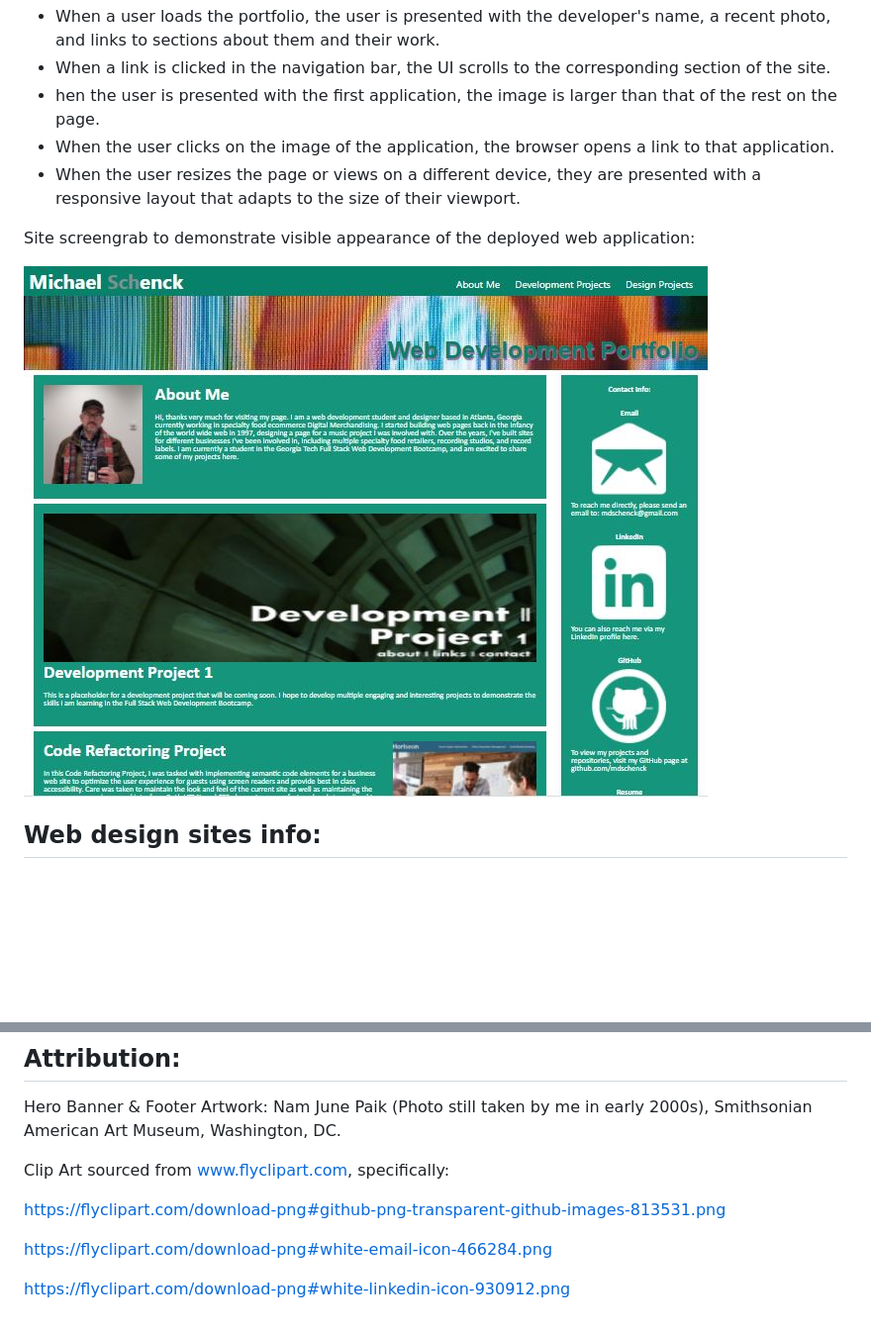
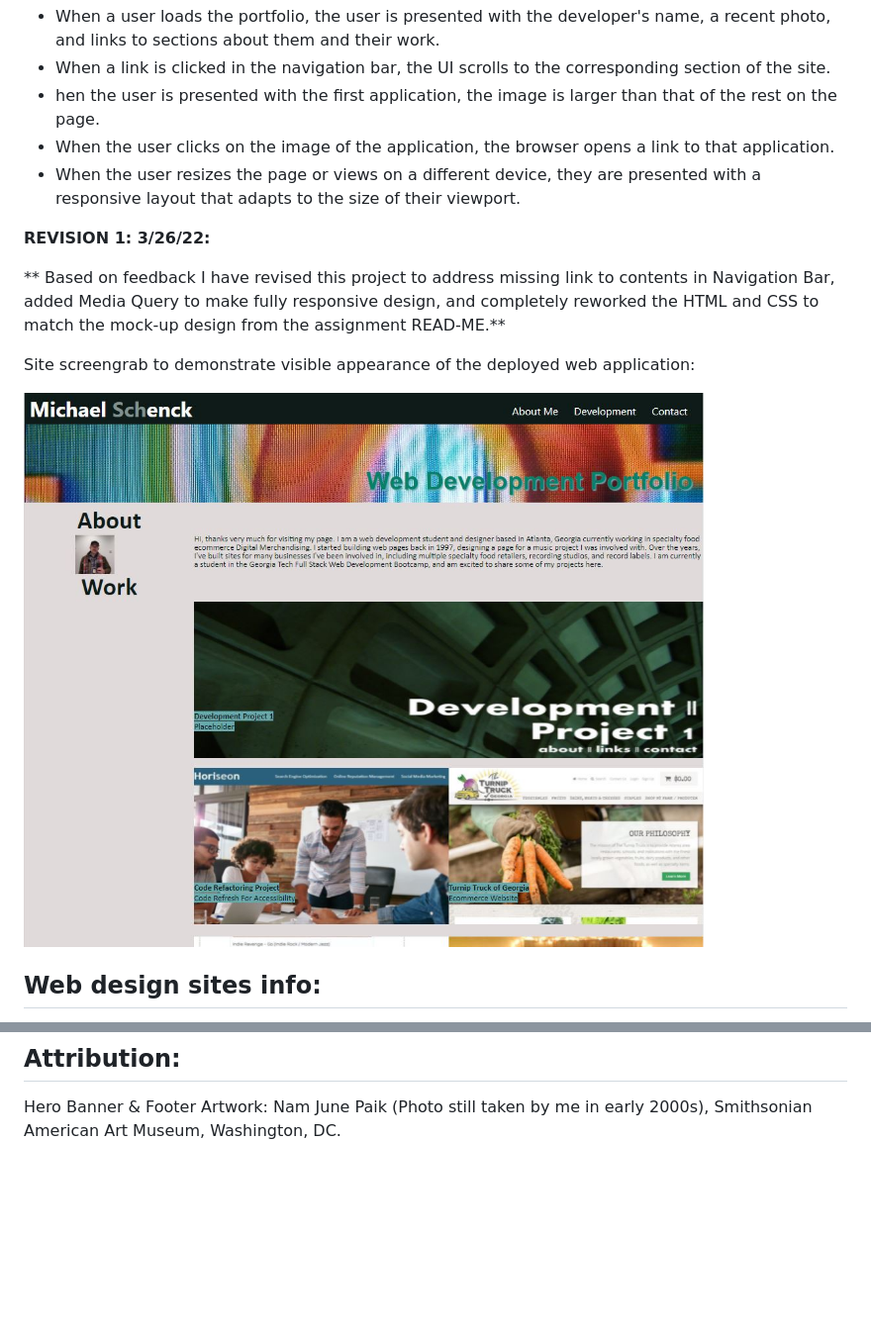
Before and after one commit to mdschenck/Developer-Portfolio, a Markdown page: README.md, 2 parts joined by grey strips. Shown: that part at 99% size. Drawn GitHub-style; pictures changed too: assets/Images/PortfolioScreenshot.JPG (deleted), assets/Images/PortfolioScreenshot2.JPG (added); blank space fills up the shorter version.

Commit message:
Added revision text to READ ME describing revisions made to correct missing link to contacts, added media query to make fully responsive, and completely rework HTML and CSS to match the mock-up provided in the assignment.

```diff
--- a/README.md
+++ b/README.md
@@ -31,9 +31,13 @@ This project meets the acceptance criteria of:
 - When the user clicks on the image of the application, the browser opens a link to that application.
 - When the user resizes the page or views on a different device, they are presented with a responsive layout that adapts to the size of their viewport.
 
+**REVISION 1: 3/26/22:**
+
+** Based on feedback I have revised this project to address missing link to contents in Navigation Bar, added Media Query to make fully responsive design, and completely reworked the HTML and CSS to match the mock-up design from the assignment READ-ME.**
+
 Site screengrab to demonstrate visible appearance of the deployed web application:
 
-![Screenshot showing deployed website](assets/Images/PortfolioScreenshot.JPG)
+![Screenshot showing deployed website](assets/Images/PortfolioScreenshot2.JPG)
 
 ## Web design sites info:
 
@@ -47,11 +51,3 @@ TwoTwelveRecorders.com - Deployed 2014 to 2021, Platform & Hosting: WIX.com. GoD
 
 Hero Banner & Footer Artwork:
 Nam June Paik (Photo still taken by me in early 2000s), Smithsonian American Art Museum, Washington, DC.
-
-Clip Art sourced from www.flyclipart.com, specifically:
-
-https://flyclipart.com/download-png#github-png-transparent-github-images-813531.png
-
-https://flyclipart.com/download-png#white-email-icon-466284.png
-
-https://flyclipart.com/download-png#white-linkedin-icon-930912.png
```
Also changed, not shown: 1 other file.
